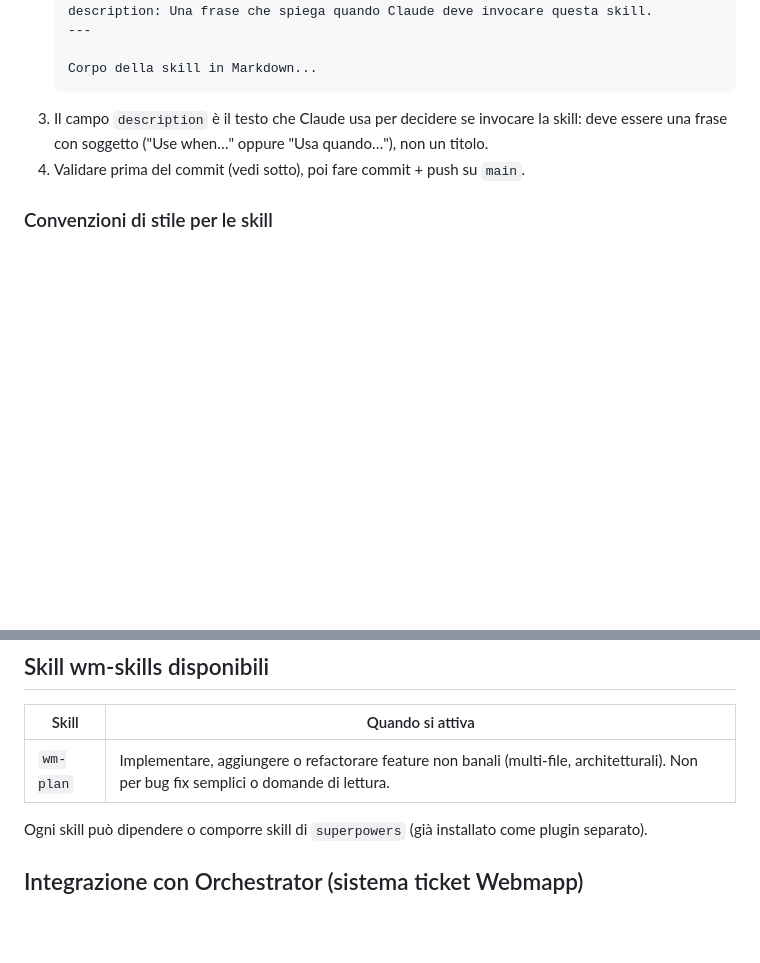
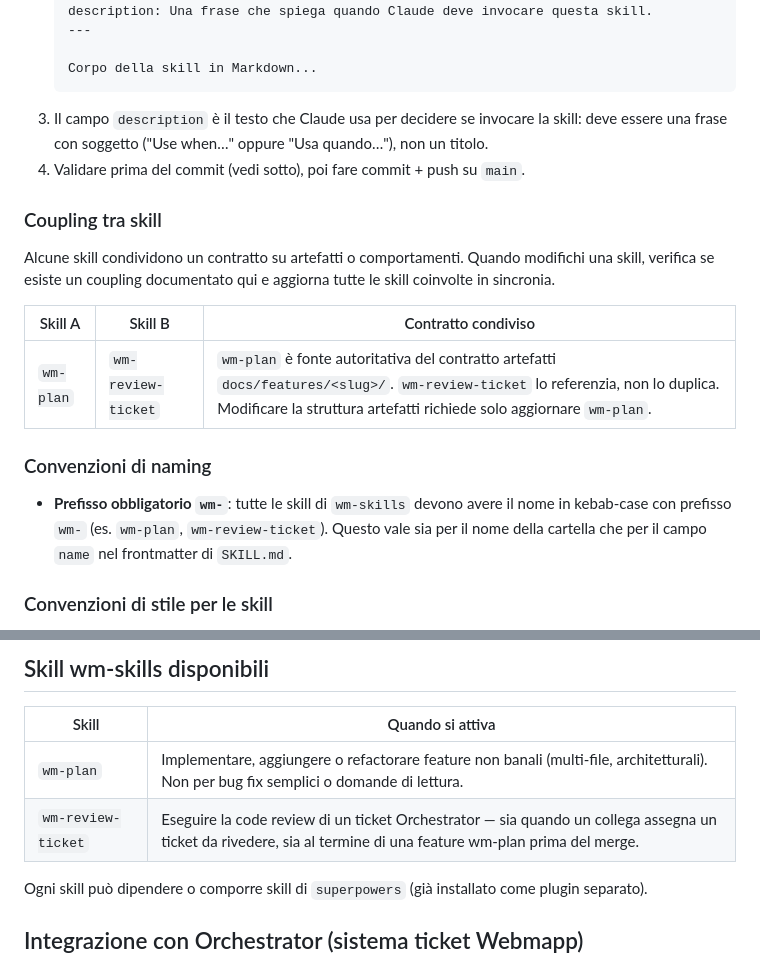
Before and after one commit to webmappsrl/claude-marketplace, a Markdown page: CLAUDE.md, 2 parts joined by grey strips. Drawn GitHub-style; blank space fills up the shorter version.

Commit message:
docs(oc:8068): add wm-review-ticket to marketplace CLAUDE.md and feature docs
Co-Authored-By: Claude Sonnet 4.6 <noreply@anthropic.com>

```diff
--- a/CLAUDE.md
+++ b/CLAUDE.md
@@ -56,6 +56,18 @@ release cadenzate, aggiungete `"version": "1.0.0"` e bumpate a ogni release.
    deve essere una frase con soggetto ("Use when…" oppure "Usa quando…"), non un titolo.
 4. Validare prima del commit (vedi sotto), poi fare commit + push su `main`.
 
+### Coupling tra skill
+
+Alcune skill condividono un contratto su artefatti o comportamenti. Quando modifichi una skill, verifica se esiste un coupling documentato qui e aggiorna tutte le skill coinvolte in sincronia.
+
+| Skill A | Skill B | Contratto condiviso |
+|---|---|---|
+| `wm-plan` | `wm-review-ticket` | `wm-plan` è fonte autoritativa del contratto artefatti `docs/features/<slug>/`. `wm-review-ticket` lo referenzia, non lo duplica. Modificare la struttura artefatti richiede solo aggiornare `wm-plan`. |
+
+### Convenzioni di naming
+
+- **Prefisso obbligatorio `wm-`**: tutte le skill di `wm-skills` devono avere il nome in kebab-case con prefisso `wm-` (es. `wm-plan`, `wm-review-ticket`). Questo vale sia per il nome della cartella che per il campo `name` nel frontmatter di `SKILL.md`.
+
 ### Convenzioni di stile per le skill
 
 - **Tono**: imperativo e diretto, rivolto a Claude come agente che esegue istruzioni
@@ -97,6 +109,7 @@ Per tornare alla versione remota:
 | Skill | Quando si attiva |
 |---|---|
 | `wm-plan` | Implementare, aggiungere o refactorare feature non banali (multi-file, architetturali). Non per bug fix semplici o domande di lettura. |
+| `wm-review-ticket` | Eseguire la code review di un ticket Orchestrator — sia quando un collega assegna un ticket da rivedere, sia al termine di una feature wm-plan prima del merge. |
 
 Ogni skill può dipendere o comporre skill di `superpowers` (già installato come plugin separato).
 
```
Also changed, not shown: 2 other files.
